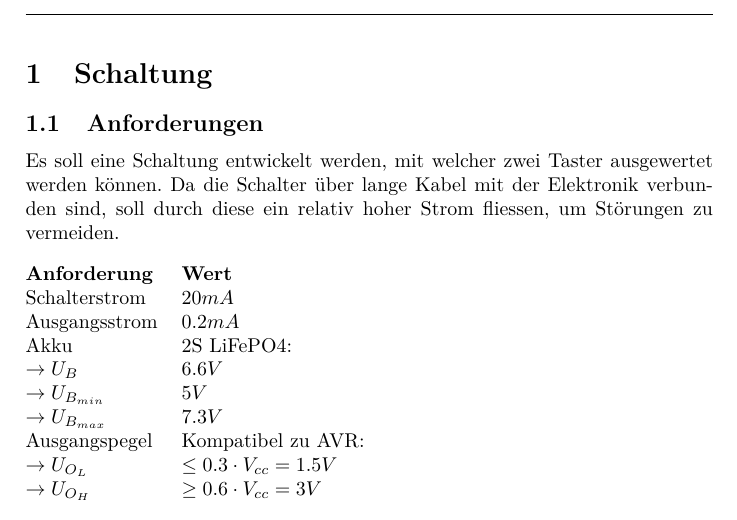
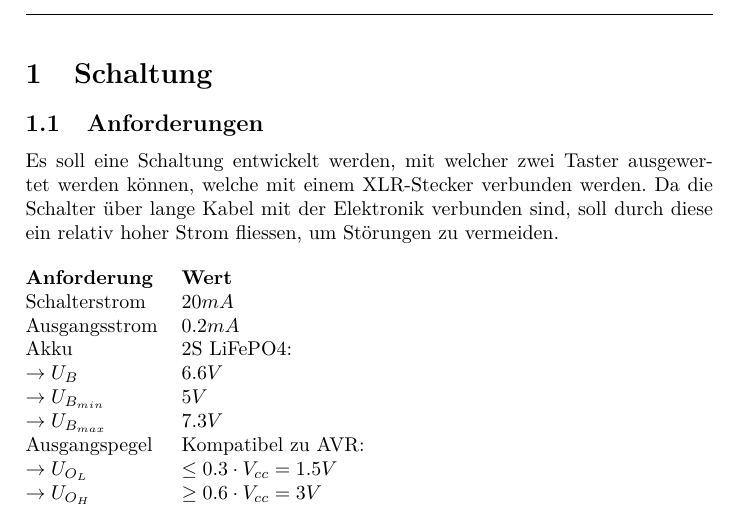
Before and after one commit to daniw/xlr_pegelwandler, a LaTeX document (doc/xlr_pegelwandler_main.tex, which reads doc/circuit.tex): part of page 3 of 5, cut so that both start at the same text. Compiled offline with pdfLaTeX.

Commit message:
Anforderungen ergänzt

```diff
--- a/doc/circuit.tex
+++ b/doc/circuit.tex
@@ -3,7 +3,7 @@
 \section{Schaltung}
 
 \subsection{Anforderungen}
-Es soll eine Schaltung entwickelt werden, mit welcher zwei Taster ausgewertet werden können. Da die Schalter über lange Kabel mit der Elektronik verbunden sind, soll durch diese ein relativ hoher Strom fliessen, um Störungen zu vermeiden.
+Es soll eine Schaltung entwickelt werden, mit welcher zwei Taster ausgewertet werden können, welche mit einem XLR-Stecker verbunden werden. Da die Schalter über lange Kabel mit der Elektronik verbunden sind, soll durch diese ein relativ hoher Strom fliessen, um Störungen zu vermeiden.
 
 \begin{table}[h!]
   \begin{tabular}{@{}ll}
```
Also changed, not shown: doc/circuit.tex (1 more changed lines).
